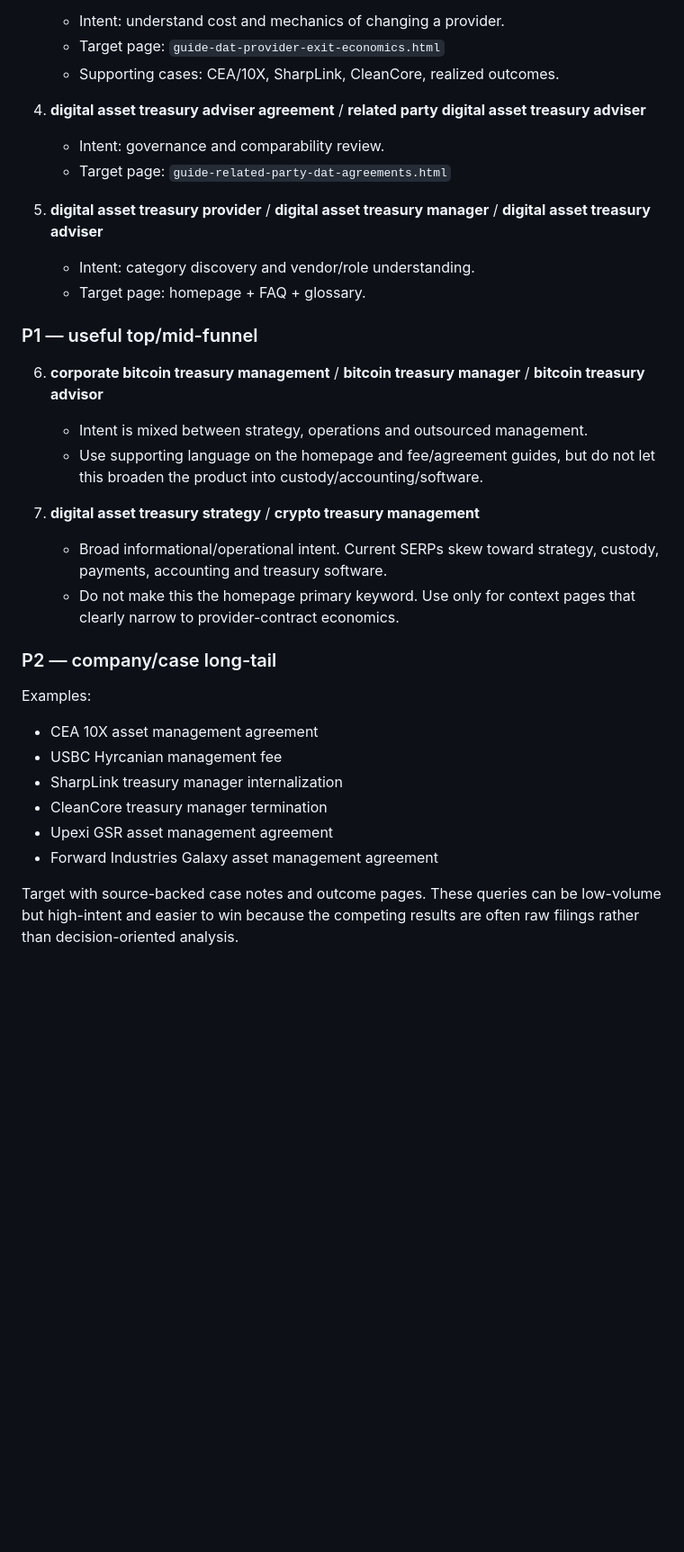
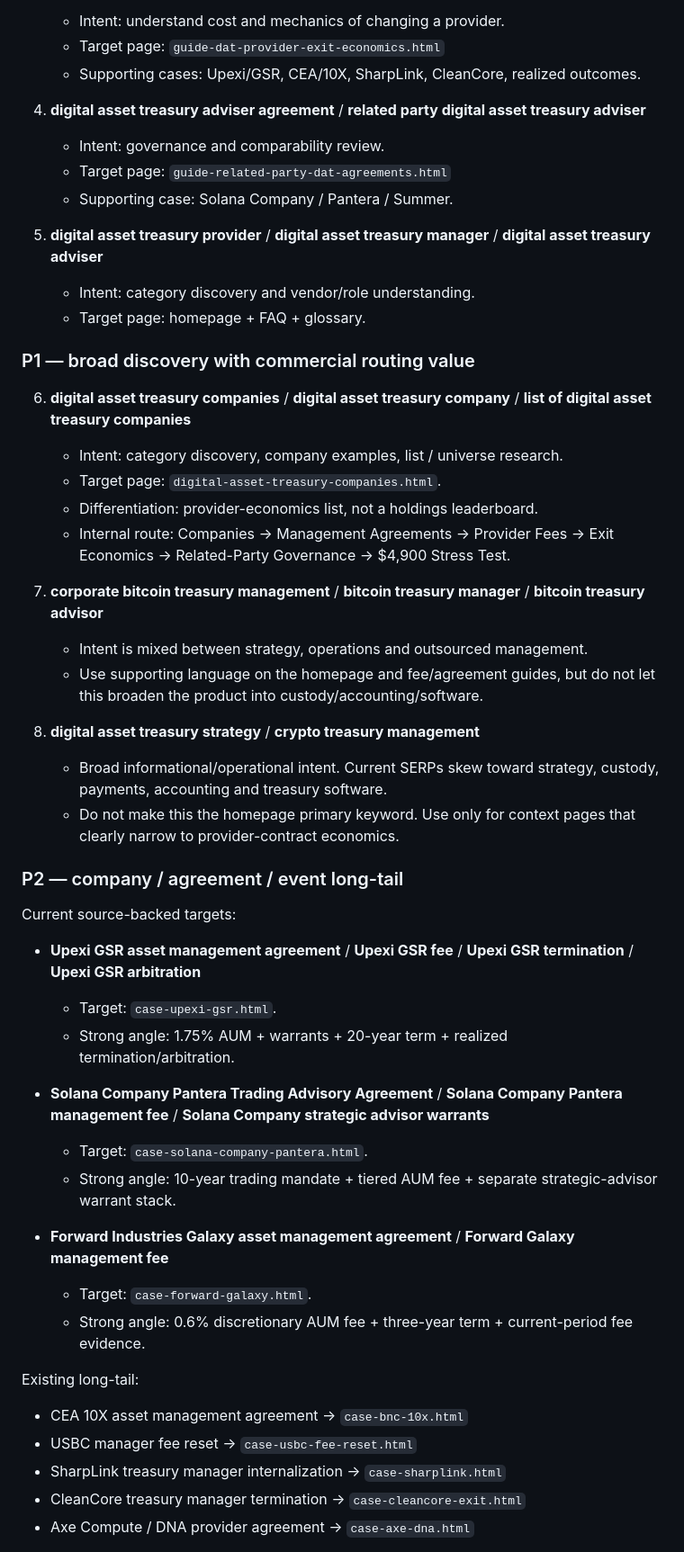
Before and after one commit to EDI-OLEG/dat-provider-research-site, a Markdown page: SEO_KEYWORD_MAP.md, the part around one of its changes. Shown at 90% size. Rendered like a GitHub page; blank space fills up the shorter version.

Commit message:
Expand SEO map with DAT company and case query clusters

```diff
--- a/SEO_KEYWORD_MAP.md
+++ b/SEO_KEYWORD_MAP.md
@@ -23,34 +33,53 @@ Optimize around search intent, not keyword repetition. The commercial product re
 3. **digital asset treasury termination** / **asset management agreement termination fee** / **digital asset treasury exit economics**
    - Intent: understand cost and mechanics of changing a provider.
    - Target page: `guide-dat-provider-exit-economics.html`
-   - Supporting cases: CEA/10X, SharpLink, CleanCore, realized outcomes.
+   - Supporting cases: Upexi/GSR, CEA/10X, SharpLink, CleanCore, realized outcomes.
 
 4. **digital asset treasury adviser agreement** / **related party digital asset treasury adviser**
    - Intent: governance and comparability review.
    - Target page: `guide-related-party-dat-agreements.html`
+   - Supporting case: Solana Company / Pantera / Summer.
 
 5. **digital asset treasury provider** / **digital asset treasury manager** / **digital asset treasury adviser**
    - Intent: category discovery and vendor/role understanding.
    - Target page: homepage + FAQ + glossary.
 
-### P1 — useful top/mid-funnel
+### P1 — broad discovery with commercial routing value
 
-6. **corporate bitcoin treasury management** / **bitcoin treasury manager** / **bitcoin treasury advisor**
+6. **digital asset treasury companies** / **digital asset treasury company** / **list of digital asset treasury companies**
+   - Intent: category discovery, company examples, list / universe research.
+   - Target page: `digital-asset-treasury-companies.html`.
+   - Differentiation: provider-economics list, not a holdings leaderboard.
+   - Internal route: Companies → Management Agreements → Provider Fees → Exit Economics → Related-Party Governance → $4,900 Stress Test.
+
+7. **corporate bitcoin treasury management** / **bitcoin treasury manager** / **bitcoin treasury advisor**
    - Intent is mixed between strategy, operations and outsourced management.
    - Use supporting language on the homepage and fee/agreement guides, but do not let this broaden the product into custody/accounting/software.
 
-7. **digital asset treasury strategy** / **crypto treasury management**
+8. **digital asset treasury strategy** / **crypto treasury management**
    - Broad informational/operational intent. Current SERPs skew toward strategy, custody, payments, accounting and treasury software.
    - Do not make this the homepage primary keyword. Use only for context pages that clearly narrow to provider-contract economics.
 
-### P2 — company/case long-tail
+### P2 — company / agreement / event long-tail
 
-Examples:
-- CEA 10X asset management agreement
-- USBC Hyrcanian management fee
-- SharpLink treasury manager internalization
-- CleanCore treasury manager termination
-- Upexi GSR asset management agreement
-- Forward Industries Galaxy asset management agreement
+Current source-backed targets:
 
-Target with source-backed case notes and outcome pages. These queries can be low-volume but high-intent and easier to win because the competing results are often raw filings rather than decision-oriented analysis.
+- **Upexi GSR asset management agreement** / **Upexi GSR fee** / **Upexi GSR termination** / **Upexi GSR arbitration**
+  - Target: `case-upexi-gsr.html`.
+  - Strong angle: 1.75% AUM + warrants + 20-year term + realized termination/arbitration.
+
+- **Solana Company Pantera Trading Advisory Agreement** / **Solana Company Pantera management fee** / **Solana Company strategic advisor warrants**
+  - Target: `case-solana-company-pantera.html`.
+  - Strong angle: 10-year trading mandate + tiered AUM fee + separate strategic-advisor warrant stack.
+
+- **Forward Industries Galaxy asset management agreement** / **Forward Galaxy management fee**
+  - Target: `case-forward-galaxy.html`.
+  - Strong angle: 0.6% discretionary AUM fee + three-year term + current-period fee evidence.
+
+Existing long-tail:
+- CEA 10X asset management agreement → `case-bnc-10x.html`
+- USBC manager fee reset → `case-usbc-fee-reset.html`
+- SharpLink treasury manager internalization → `case-sharplink.html`
+- CleanCore treasury manager termination → `case-cleancore-exit.html`
+- Axe Compute / DNA provider agreement → `case-axe-dna.html`
+
```
Also changed, not shown: other parts of SEO_KEYWORD_MAP.md (+18 -2 lines).
